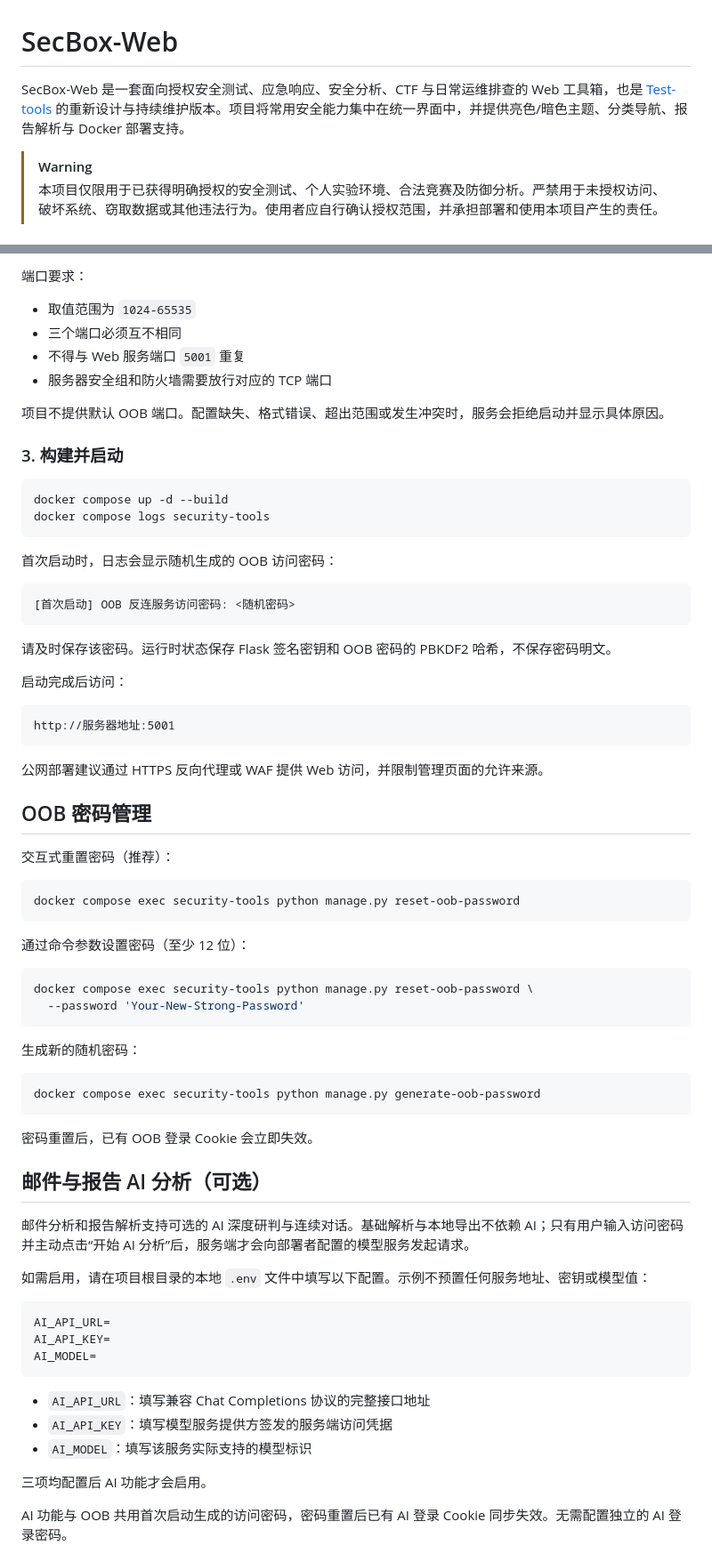
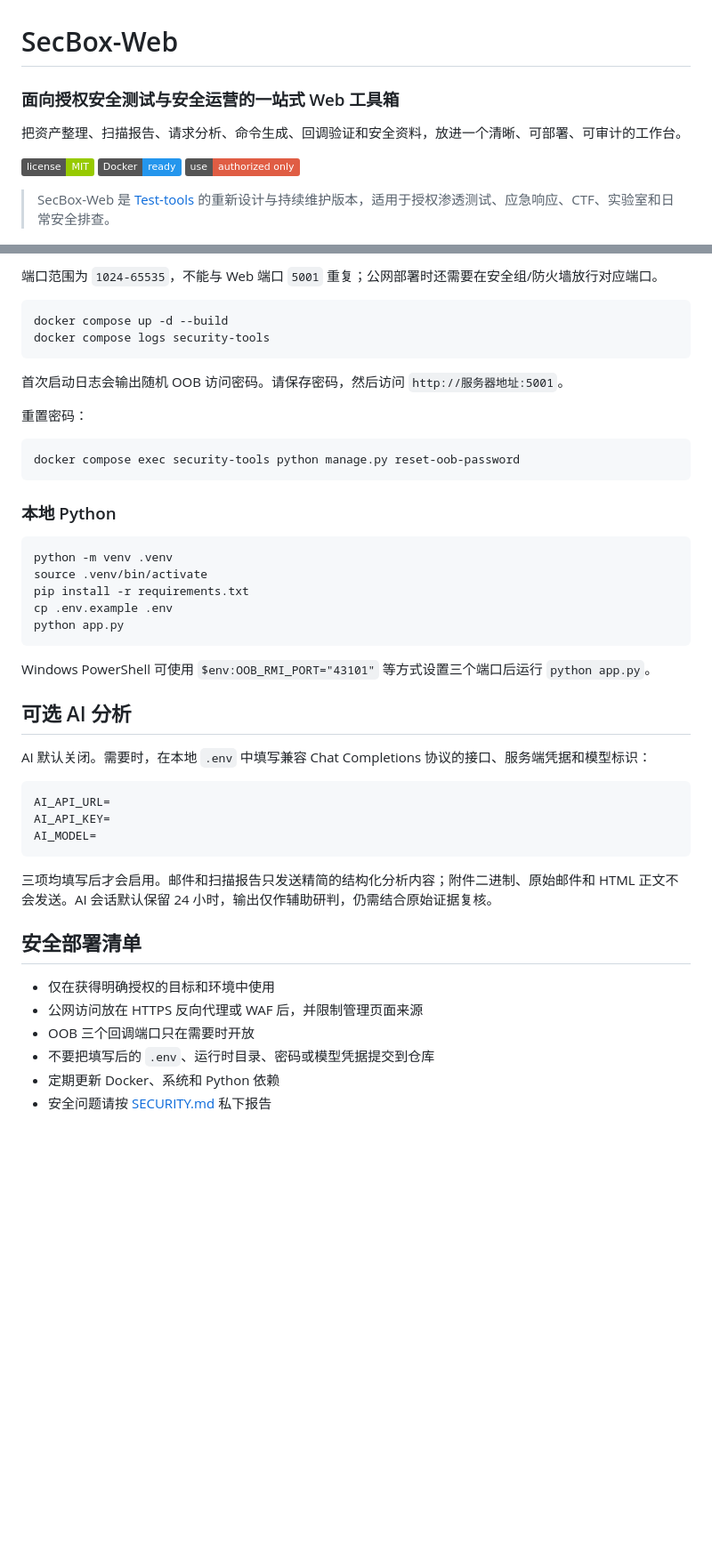
Before and after one commit to Acczdy/SecBox-Web, a Markdown page: README.md, 2 parts joined by grey strips. Shown at 89% size. Drawn GitHub-style; badges without logos; blank space fills up the shorter version.

Commit message:
Refresh README for a clearer product presentation

````diff
--- a/README.md
+++ b/README.md
@@ -1,9 +1,12 @@
 # SecBox-Web
 
-SecBox-Web 是一套面向授权安全测试、应急响应、安全分析、CTF 与日常运维排查的 Web 工具箱，也是 [Test-tools](https://github.com/Acczdy/Test-tools) 的重新设计与持续维护版本。项目将常用安全能力集中在统一界面中，并提供亮色/暗色主题、分类导航、报告解析与 Docker 部署支持。
+### 面向授权安全测试与安全运营的一站式 Web 工具箱
 
-> [!WARNING]
-> 本项目仅限用于已获得明确授权的安全测试、个人实验环境、合法竞赛及防御分析。严禁用于未授权访问、破坏系统、窃取数据或其他违法行为。使用者应自行确认授权范围，并承担部署和使用本项目产生的责任。
+把资产整理、扫描报告、请求分析、命令生成、回调验证和安全资料，放进一个清晰、可部署、可审计的工作台。
+
+[![License](https://img.shields.io/badge/license-MIT-green.svg)](LICENSE) [![Docker](https://img.shields.io/badge/Docker-ready-2496ED.svg?logo=docker&logoColor=white)](Dockerfile) [![Security](https://img.shields.io/badge/use-authorized%20only-critical.svg)](SECURITY.md)
+
+> SecBox-Web 是 [Test-tools](https://github.com/Acczdy/Test-tools) 的重新设计与持续维护版本，适用于授权渗透测试、应急响应、CTF、实验室和日常安全排查。
 
 ![SecBox-Web 资产分拣](docs/images/asset-filter.png)
 
@@ -50,65 +62,35 @@ OOB_HTTP_CALLBACK_PORT=<HTTP 回调端口>
 ```
 
-端口要求：
-
-- 取值范围为 `1024-65535`
-- 三个端口必须互不相同
-- 不得与 Web 服务端口 `5001` 重复
-- 服务器安全组和防火墙需要放行对应的 TCP 端口
-
-项目不提供默认 OOB 端口。配置缺失、格式错误、超出范围或发生冲突时，服务会拒绝启动并显示具体原因。
-
-### 3. 构建并启动
+端口范围为 `1024-65535`，不能与 Web 端口 `5001` 重复；公网部署时还需要在安全组/防火墙放行对应端口。
 
 ```bash
 docker compose up -d --build
 docker compose logs security-tools
 ```
 
-首次启动时，日志会显示随机生成的 OOB 访问密码：
+首次启动日志会输出随机 OOB 访问密码。请保存密码，然后访问 `http://服务器地址:5001`。
 
-```text
-[首次启动] OOB 反连服务访问密码: <随机密码>
-```
-
-请及时保存该密码。运行时状态保存 Flask 签名密钥和 OOB 密码的 PBKDF2 哈希，不保存密码明文。
-
-启动完成后访问：
-
-```text
-http://服务器地址:5001
-```
-
-公网部署建议通过 HTTPS 反向代理或 WAF 提供 Web 访问，并限制管理页面的允许来源。
-
-## OOB 密码管理
-
-交互式重置密码（推荐）：
+重置密码：
 
 ```bash
 docker compose exec security-tools python manage.py reset-oob-password
 ```
 
-通过命令参数设置密码（至少 12 位）：
+### 本地 Python
 
 ```bash
-docker compose exec security-tools python manage.py reset-oob-password \
-  --password 'Your-New-Strong-Password'
+python -m venv .venv
+source .venv/bin/activate
+pip install -r requirements.txt
+cp .env.example .env
+python app.py
 ```
 
-生成新的随机密码：
+Windows PowerShell 可使用 `$env:OOB_RMI_PORT="43101"` 等方式设置三个端口后运行 `python app.py`。
 
-```bash
-docker compose exec security-tools python manage.py generate-oob-password
-```
+## 可选 AI 分析
 
-密码重置后，已有 OOB 登录 Cookie 会立即失效。
-
-## 邮件与报告 AI 分析（可选）
-
-邮件分析和报告解析支持可选的 AI 深度研判与连续对话。基础解析与本地导出不依赖 AI；只有用户输入访问密码并主动点击“开始 AI 分析”后，服务端才会向部署者配置的模型服务发起请求。
-
-如需启用，请在项目根目录的本地 `.env` 文件中填写以下配置。示例不预置任何服务地址、密钥或模型值：
+AI 默认关闭。需要时，在本地 `.env` 中填写兼容 Chat Completions 协议的接口、服务端凭据和模型标识：
 
 ```dotenv
 AI_API_URL=
@@ -116,11 +98,14 @@ AI_API_KEY=
 AI_MODEL=
 ```
 
-- `AI_API_URL`：填写兼容 Chat Completions 协议的完整接口地址
-- `AI_API_KEY`：填写模型服务提供方签发的服务端访问凭据
-- `AI_MODEL`：填写该服务实际支持的模型标识
+三项均填写后才会启用。邮件和扫描报告只发送精简的结构化分析内容；附件二进制、原始邮件和 HTML 正文不会发送。AI 会话默认保留 24 小时，输出仅作辅助研判，仍需结合原始证据复核。
 
-三项均配置后 AI 功能才会启用。
+## 安全部署清单
 
-AI 功能与 OOB 共用首次启动生成的访问密码，密码重置后已有 AI 登录 Cookie 同步失效。无需配置独立的 AI 登录密码。
+- 仅在获得明确授权的目标和环境中使用
+- 公网访问放在 HTTPS 反向代理或 WAF 后，并限制管理页面来源
+- OOB 三个回调端口只在需要时开放
+- 不要把填写后的 `.env`、运行时目录、密码或模型凭据提交到仓库
+- 定期更新 Docker、系统和 Python 依赖
+- 安全问题请按 [SECURITY.md](SECURITY.md) 私下报告
 
````
Also changed, not shown: other parts of README.md (+39 -115 lines).
